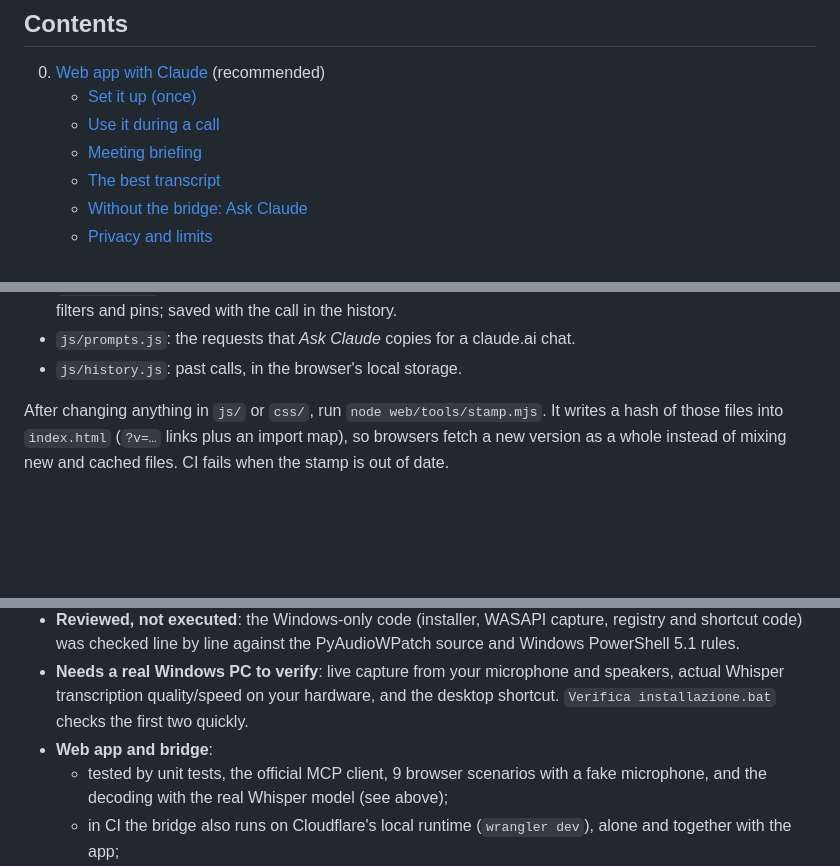
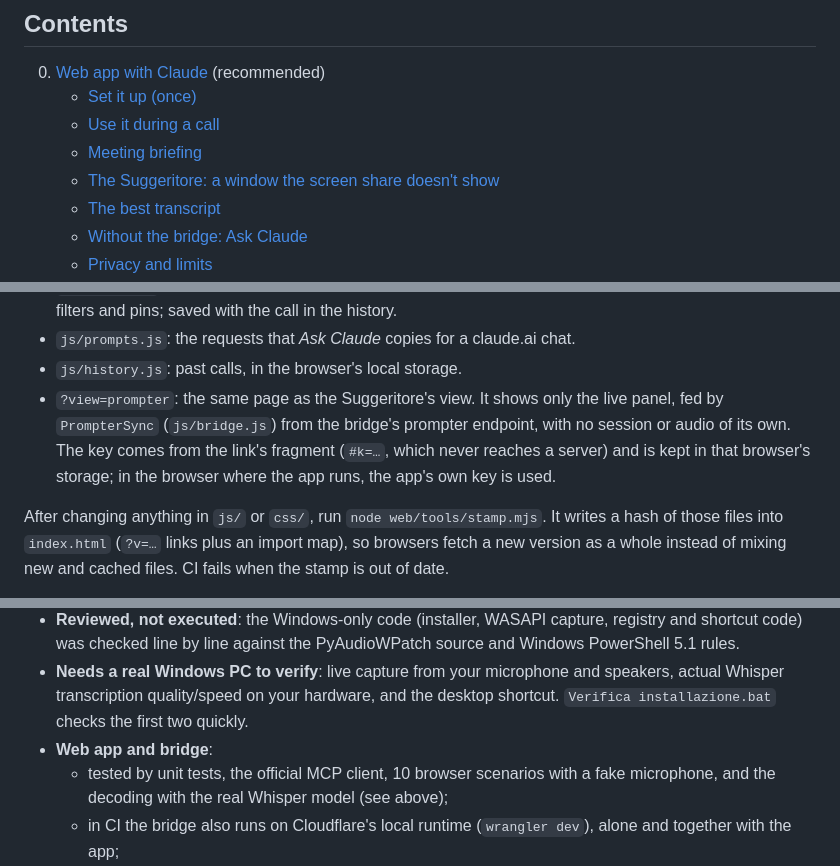
Before and after one commit to aaddabbo30-bit/transcript, a Markdown page: README.md, 3 parts joined by grey strips. Drawn GitHub-style; blank space fills up the shorter version.

```diff
--- a/README.md
+++ b/README.md
@@ -19,6 +19,7 @@ A personal assistant for your calls and videos, in the spirit of Proactor.ai but
    - [Set it up (once)](#set-it-up-once)
    - [Use it during a call](#use-it-during-a-call)
    - [Meeting briefing](#meeting-briefing)
+   - [The Suggeritore: a window the screen share doesn't show](#the-suggeritore-a-window-the-screen-share-doesnt-show)
    - [The best transcript](#the-best-transcript)
    - [Without the bridge: Ask Claude](#without-the-bridge-ask-claude)
    - [Privacy and limits](#privacy-and-limits)
@@ -408,6 +428,7 @@ The web app needs no build step: plain ES modules, served as static files. It ne
 - `js/script.js`: the call's script: every suggestion Claude sent, without repeats, grouped by arrival, with filters and pins; saved with the call in the history.
 - `js/prompts.js`: the requests that *Ask Claude* copies for a claude.ai chat.
 - `js/history.js`: past calls, in the browser's local storage.
+- `?view=prompter`: the same page as the Suggeritore's view. It shows only the live panel, fed by `PrompterSync` (`js/bridge.js`) from the bridge's prompter endpoint, with no session or audio of its own. The key comes from the link's fragment (`#k=…`, which never reaches a server) and is kept in that browser's storage; in the browser where the app runs, the app's own key is used.
 
 After changing anything in `js/` or `css/`, run `node web/tools/stamp.mjs`. It writes a hash of those files into `index.html` (`?v=…` links plus an import map), so browsers fetch a new version as a whole instead of mixing new and cached files. CI fails when the stamp is out of date.
 
@@ -469,7 +500,7 @@ This project was built in a cloud environment without a sound card, without Wind
 - **Reviewed, not executed**: the Windows-only code (installer, WASAPI capture, registry and shortcut code) was checked line by line against the PyAudioWPatch source and Windows PowerShell 5.1 rules.
 - **Needs a real Windows PC to verify**: live capture from your microphone and speakers, actual Whisper transcription quality/speed on your hardware, and the desktop shortcut. `Verifica installazione.bat` checks the first two quickly.
 - **Web app and bridge**:
-  - tested by unit tests, the official MCP client, 9 browser scenarios with a fake microphone, and the decoding with the real Whisper model (see above);
+  - tested by unit tests, the official MCP client, 10 browser scenarios with a fake microphone, and the decoding with the real Whisper model (see above);
   - in CI the bridge also runs on Cloudflare's local runtime (`wrangler dev`), alone and together with the app;
   - not covered by tests: claude.ai itself (adding the connector, where its prompts appear, how long a chat keeps following a call), a real call's acoustics (speakers, rooms, headsets: the echo detection is tested on a recording with simulated speakers and reverb), and the deploy on a real Cloudflare account.
 
```
Also changed, not shown: other parts of README.md (+32 -2 lines), docs/web-prompter.png (added), 16 other files.
